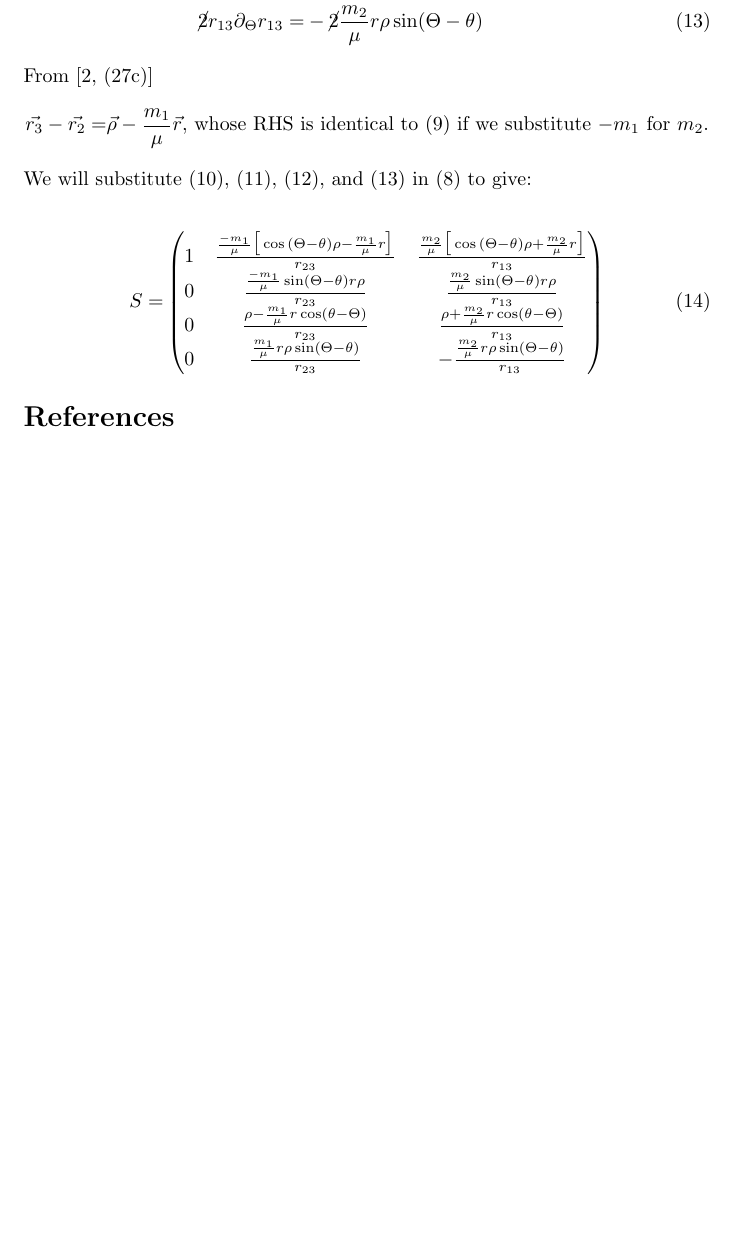
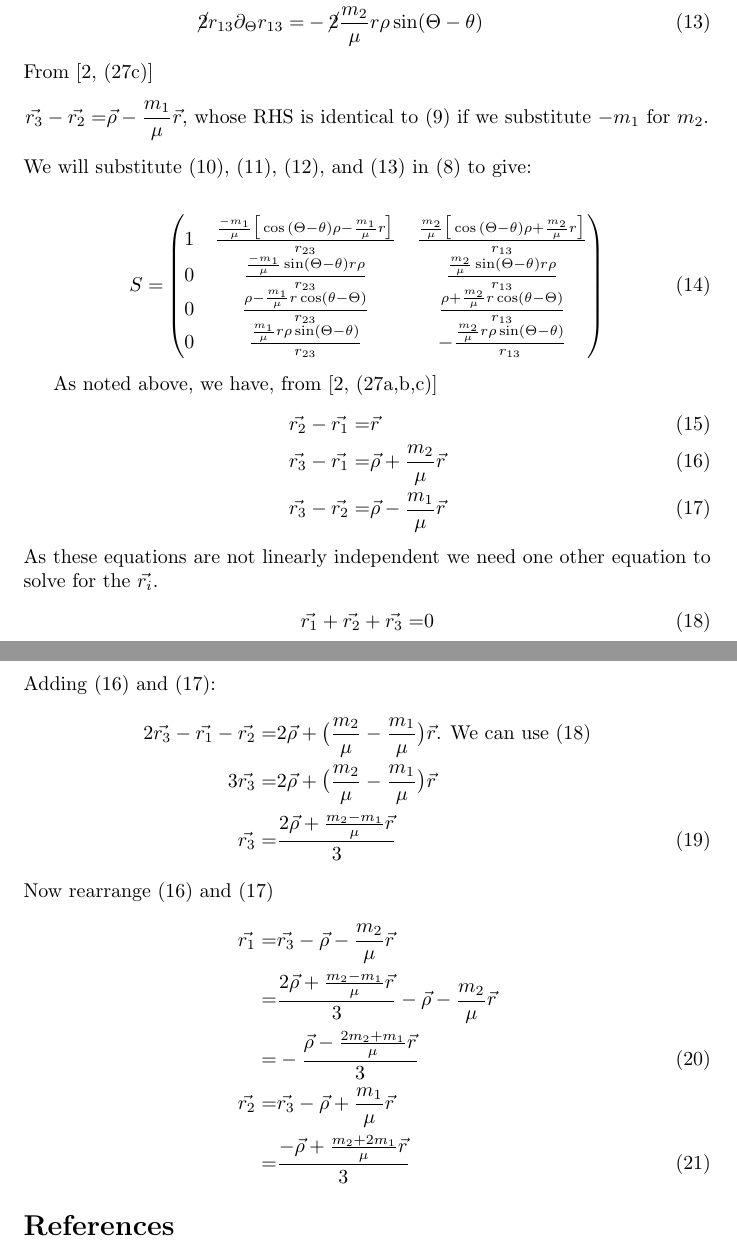
Before and after one commit to weka511/astro, a LaTeX paper (docs/orbit_space.tex): part of page 4 of 4 before the commit and two parts of pages 4 and 5 of 5 after it, the two joined at a grey line, cut so that both start at the same text, the shorter picture padded with empty space. Compiled offline with pdfLaTeX.

Commit message:
#52 Calculate R1, R2, and R3 for display

```diff
--- a/docs/orbit_space.tex
+++ b/docs/orbit_space.tex
@@ -203,6 +203,31 @@ We will substitute \eqref{eq:r:13:d_r}, \eqref{eq:r:13:d_theta}, \eqref{eq:r:13:
 		0& \frac{\frac{m_1}{\mu}r \rho \sin(\Theta-\theta)}{r_{23}}& -\frac{\frac{m_2}{\mu} r \rho \sin(\Theta-\theta)}{r_{13}}
 	\end{pmatrix}    \numberthis \label{eq:S2}
 \end{align*}
+
+As noted above, we have, from  \cite[(27a,b,c)]{kotovych2002exactly}
+\begin{align*}
+	\vec{r_2} - \vec{r_1} =& \vec{r} \numberthis \label{eq:r:21:r}\\
+	\vec{r_3} - \vec{r_1} =& \vec{\rho} + \frac{m_2}{\mu}\vec{r} \numberthis \label{eq:r:231:r} \\
+	\vec{r_3} - \vec{r_2} =& \vec{\rho} - \frac{m_1}{\mu}\vec{r} \numberthis \label{eq:r:22:r}
+\end{align*}
+As these equations are not linearly independent we need one other equation to solve for the $\vec{r_i}$.
+\begin{align*}
+	\vec{r_1} + \vec{r_2} +\vec{r_3} =& 0 \numberthis \label{eq:r:12:r}
+\end{align*}
+Adding \eqref{eq:r:231:r} and \eqref{eq:r:22:r}:
+\begin{align*}
+	2\vec{r_3} - \vec{r_1} - \vec{r_2} =& 2 \vec{\rho} + \big(\frac{m_2}{\mu} - \frac{m_1}{\mu}\big)\vec{r} \text{. We can use \eqref{eq:r:12:r}}\\
+	3 \vec{r_3} =& 2 \vec{\rho} + \big(\frac{m_2}{\mu} - \frac{m_1}{\mu}\big)\vec{r}\\
+	\vec{r_3} =& \frac{2 \vec{\rho} + \frac{m_2-m_1}{\mu} \vec{r}}{3} \numberthis \label{eq:r:3}
+\end{align*}
+Now rearrange \eqref{eq:r:231:r} and \eqref{eq:r:22:r}
+\begin{align*}
+	\vec{r_1} =& \vec{r_3}  -\vec{\rho} - \frac{m_2}{\mu}\vec{r}  \\
+	=& \frac{2 \vec{\rho} + \frac{m_2 - m_1}{\mu} \vec{r}}{3} -\vec{\rho} - \frac{m_2}{\mu}\vec{r}\\
+	=& -\frac{ \vec{\rho} - \frac{2 m_2+m_1}{\mu} \vec{r}}{3} \numberthis \label{eq:r:1}\\
+	\vec{r_2} =& \vec{r_3}  -\vec{\rho} + \frac{m_1}{\mu}\vec{r}\\
+	=& \frac{- \vec{\rho} + \frac{m_2+2m_1}{\mu} \vec{r}}{3}  \numberthis \label{eq:r:2}
+\end{align*}
 \bibliographystyle{unsrt}
 \bibliography{astro}
 
```
Also changed, not shown: docs/orbit_space.tex (2 more changed lines).
